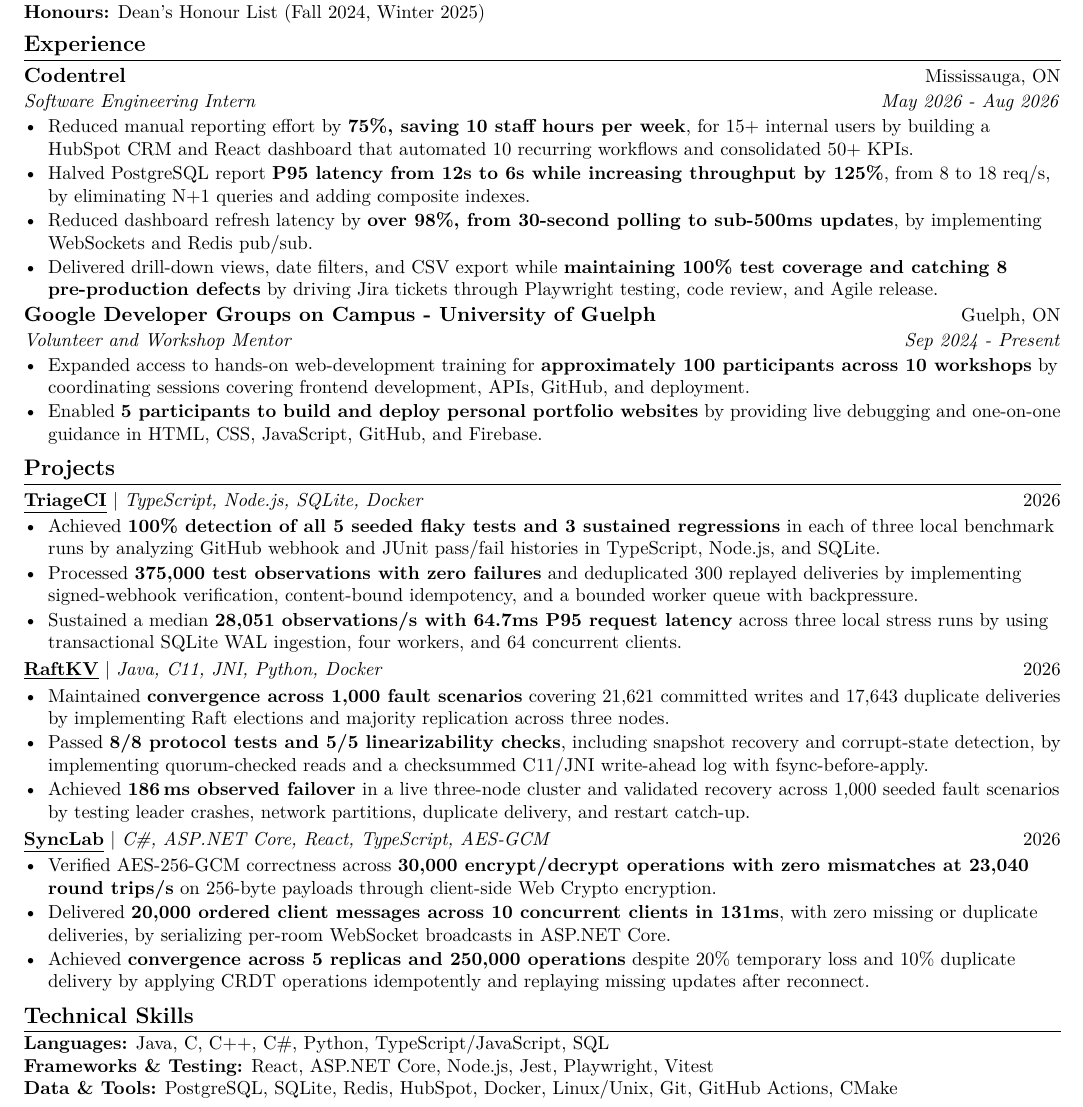
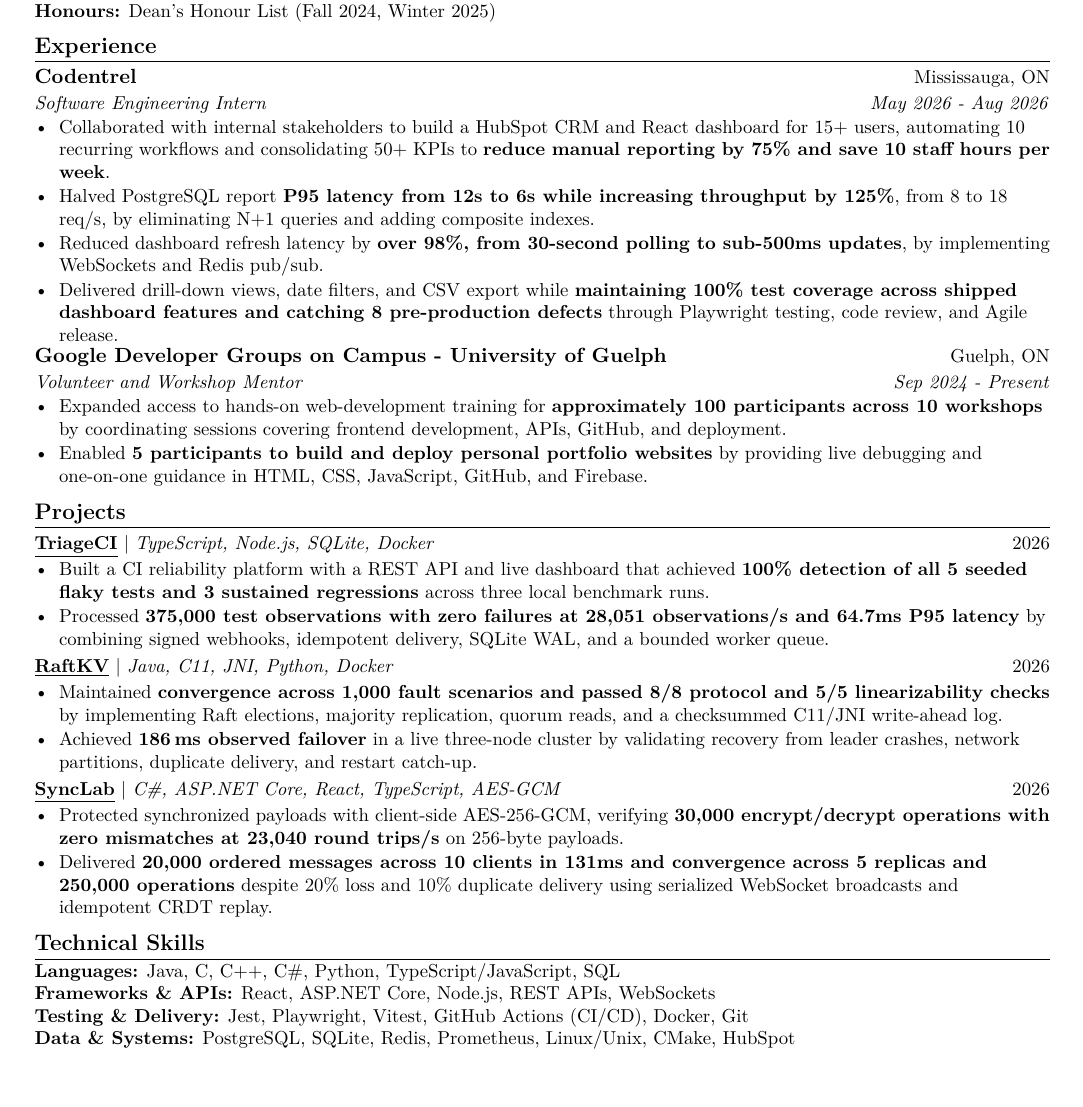
Before and after one commit to EesherJ39/portfolio, a LaTeX CV (resume/Eesher_Janda_Resume.tex): part of the page, cut so that both start at the same text. Compiled offline with pdfLaTeX.

Commit message:
Optimize resume for recruiter and ATS screening

```diff
--- a/resume/Eesher_Janda_Resume.tex
+++ b/resume/Eesher_Janda_Resume.tex
@@ -2,7 +2,7 @@
 % Compile with pdfLaTeX. Body text is 10pt (11pt article + \small).
 \documentclass[letterpaper,11pt]{article}
 
-\usepackage[margin=0.42in]{geometry}
+\usepackage[margin=0.50in]{geometry}
 \usepackage[T1]{fontenc}
 \usepackage{lmodern}
 \usepackage{titlesec}
@@ -24,7 +24,7 @@
 \setlength{\tabcolsep}{0pt}
 
 \titleformat{\section}{\large\bfseries}{}{0pt}{}[\titlerule]
-\titlespacing*{\section}{0pt}{4pt}{2pt}
+\titlespacing*{\section}{0pt}{5pt}{2pt}
 
 \newcommand{\resumelink}[2]{\href{#1}{\underline{#2}}}
 \newcommand{\resumeSubheading}[4]{%
@@ -70,10 +70,10 @@
   {Codentrel}{Mississauga, ON}
   {Software Engineering Intern}{May 2026 - Aug 2026}
 \begin{resumeItems}
-  \resumeItem{Reduced manual reporting effort by \textbf{75\%, saving 10 staff hours per week}, for 15+ internal users by building a HubSpot CRM and React dashboard that automated 10 recurring workflows and consolidated 50+ KPIs.}
+  \resumeItem{Collaborated with internal stakeholders to build a HubSpot CRM and React dashboard for 15+ users, automating 10 recurring workflows and consolidating 50+ KPIs to \textbf{reduce manual reporting by 75\% and save 10 staff hours per week}.}
   \resumeItem{Halved PostgreSQL report \textbf{P95 latency from 12s to 6s while increasing throughput by 125\%}, from 8 to 18 req/s, by eliminating N+1 queries and adding composite indexes.}
   \resumeItem{Reduced dashboard refresh latency by \textbf{over 98\%, from 30-second polling to sub-500ms updates}, by implementing WebSockets and Redis pub/sub.}
-  \resumeItem{Delivered drill-down views, date filters, and CSV export while \textbf{maintaining 100\% test coverage and catching 8 pre-production defects} by driving Jira tickets through Playwright testing, code review, and Agile release.}
+  \resumeItem{Delivered drill-down views, date filters, and CSV export while \textbf{maintaining 100\% test coverage across shipped dashboard features and catching 8 pre-production defects} through Playwright testing, code review, and Agile release.}
 \end{resumeItems}
 
 \resumeSubheading
@@ -89,34 +89,32 @@
   {\resumelink{https://github.com/EesherJ39/TriageCI}{TriageCI}}
   {TypeScript, Node.js, SQLite, Docker}{2026}
 \begin{resumeItems}
-  \resumeItem{Achieved \textbf{100\% detection of all 5 seeded flaky tests and 3 sustained regressions} in each of three local benchmark runs by analyzing GitHub webhook and JUnit pass/fail histories in TypeScript, Node.js, and SQLite.}
-  \resumeItem{Processed \textbf{375,000 test observations with zero failures} and deduplicated 300 replayed deliveries by implementing signed-webhook verification, content-bound idempotency, and a bounded worker queue with backpressure.}
-  \resumeItem{Sustained a median \textbf{28,051 observations/s with 64.7ms P95 request latency} across three local stress runs by using transactional SQLite WAL ingestion, four workers, and 64 concurrent clients.}
+  \resumeItem{Built a CI reliability platform with a REST API and live dashboard that achieved \textbf{100\% detection of all 5 seeded flaky tests and 3 sustained regressions} across three local benchmark runs.}
+  \resumeItem{Processed \textbf{375,000 test observations with zero failures at 28,051 observations/s and 64.7ms P95 latency} by combining signed webhooks, idempotent delivery, SQLite WAL, and a bounded worker queue.}
 \end{resumeItems}
 
 \resumeProjectHeading
   {\resumelink{https://github.com/EesherJ39/raft-kv}{RaftKV}}
   {Java, C11, JNI, Python, Docker}{2026}
 \begin{resumeItems}
-  \resumeItem{Maintained \textbf{convergence across 1,000 fault scenarios} covering 21,621 committed writes and 17,643 duplicate deliveries by implementing Raft elections and majority replication across three nodes.}
-  \resumeItem{Passed \textbf{8/8 protocol tests and 5/5 linearizability checks}, including snapshot recovery and corrupt-state detection, by implementing quorum-checked reads and a checksummed C11/JNI write-ahead log with fsync-before-apply.}
-  \resumeItem{Achieved \textbf{186\,ms observed failover} in a live three-node cluster and validated recovery across 1,000 seeded fault scenarios by testing leader crashes, network partitions, duplicate delivery, and restart catch-up.}
+  \resumeItem{Maintained \textbf{convergence across 1,000 fault scenarios and passed 8/8 protocol and 5/5 linearizability checks} by implementing Raft elections, majority replication, quorum reads, and a checksummed C11/JNI write-ahead log.}
+  \resumeItem{Achieved \textbf{186\,ms observed failover} in a live three-node cluster by validating recovery from leader crashes, network partitions, duplicate delivery, and restart catch-up.}
 \end{resumeItems}
 
 \resumeProjectHeading
   {\resumelink{https://github.com/EesherJ39/SyncLab}{SyncLab}}
   {C\#, ASP.NET Core, React, TypeScript, AES-GCM}{2026}
 \begin{resumeItems}
-  \resumeItem{Verified AES-256-GCM correctness across \textbf{30,000 encrypt/decrypt operations with zero mismatches at 23,040 round trips/s} on 256-byte payloads through client-side Web Crypto encryption.}
-  \resumeItem{Delivered \textbf{20,000 ordered client messages across 10 concurrent clients in 131ms}, with zero missing or duplicate deliveries, by serializing per-room WebSocket broadcasts in ASP.NET Core.}
-  \resumeItem{Achieved \textbf{convergence across 5 replicas and 250,000 operations} despite 20\% temporary loss and 10\% duplicate delivery by applying CRDT operations idempotently and replaying missing updates after reconnect.}
+  \resumeItem{Protected synchronized payloads with client-side AES-256-GCM, verifying \textbf{30,000 encrypt/decrypt operations with zero mismatches at 23,040 round trips/s} on 256-byte payloads.}
+  \resumeItem{Delivered \textbf{20,000 ordered messages across 10 clients in 131ms and convergence across 5 replicas and 250,000 operations} despite 20\% loss and 10\% duplicate delivery using serialized WebSocket broadcasts and idempotent CRDT replay.}
 \end{resumeItems}
 
 \section{Technical Skills}
 {\small
   \textbf{Languages:} Java, C, C++, C\#, Python, TypeScript/JavaScript, SQL\\
-  \textbf{Frameworks \& Testing:} React, ASP.NET Core, Node.js, Jest, Playwright, Vitest\\
-  \textbf{Data \& Tools:} PostgreSQL, SQLite, Redis, HubSpot, Docker, Linux/Unix, Git, GitHub Actions, CMake\par
+  \textbf{Frameworks \& APIs:} React, ASP.NET Core, Node.js, REST APIs, WebSockets\\
+  \textbf{Testing \& Delivery:} Jest, Playwright, Vitest, GitHub Actions (CI/CD), Docker, Git\\
+  \textbf{Data \& Systems:} PostgreSQL, SQLite, Redis, Prometheus, Linux/Unix, CMake, HubSpot\par
 }
 
 \end{document}
```
